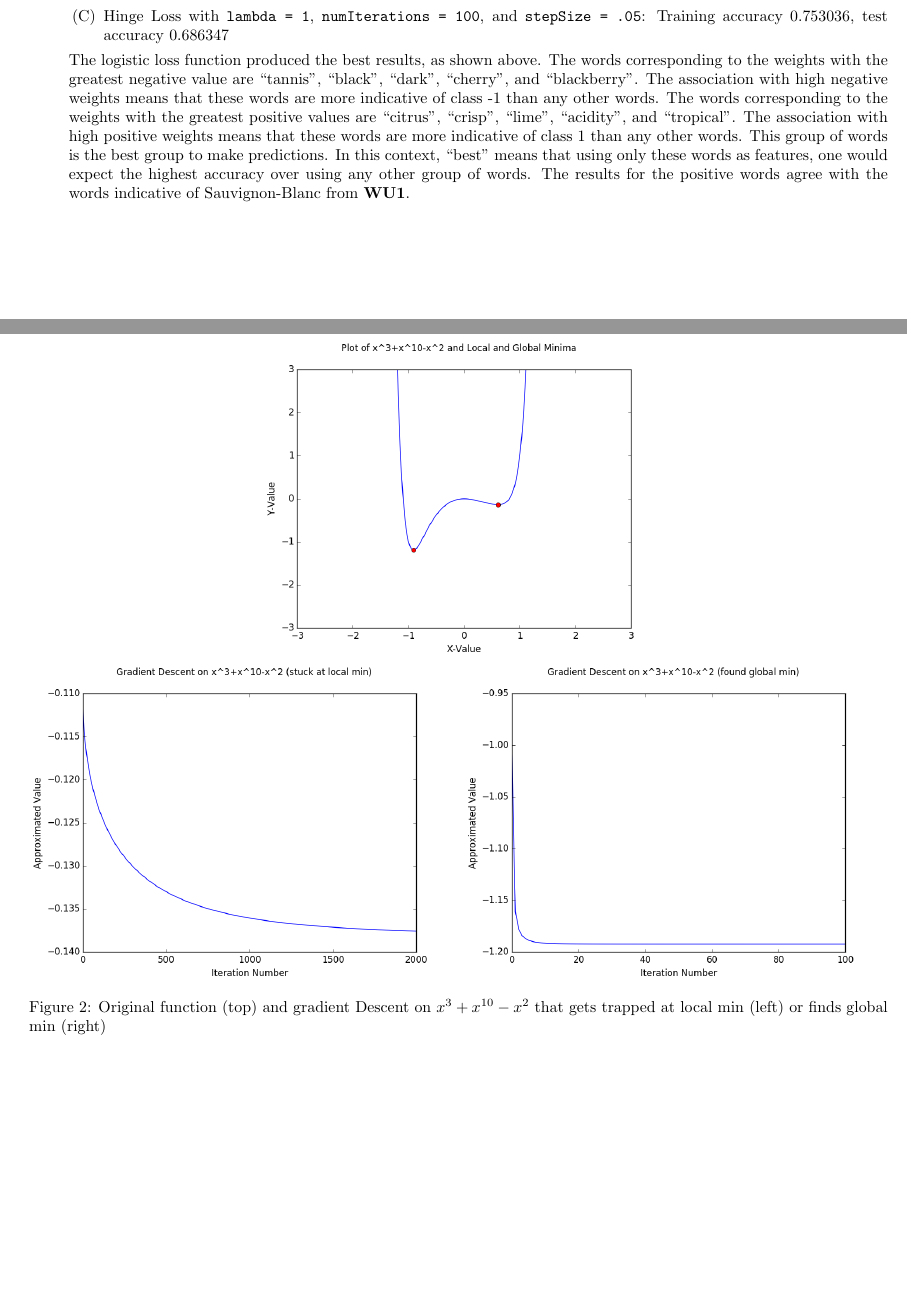
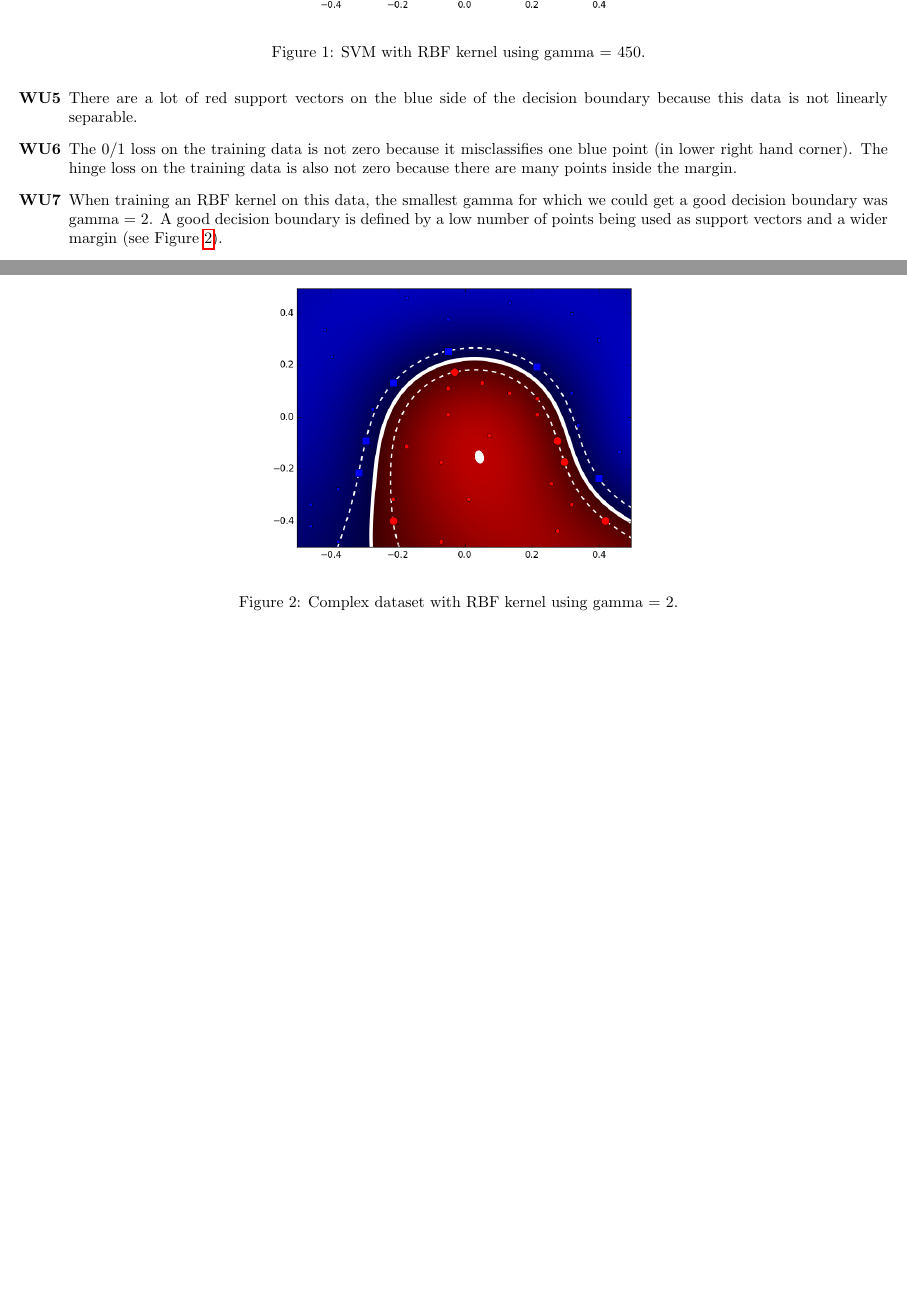
Before and after one commit to abajcsy/machine_learning, a LaTeX document (p3/WriteupStuff/writeup.tex): two parts of pages 2 and 3 of 3 before the commit and two parts of pages 1 and 2 of 2 after it, joined at a grey line, cut at the place of the change, the shorter picture padded with empty space. Compiled offline with pdfLaTeX.

Commit message:
all parts of writeup complete except for PCA parts

```diff
--- a/p3/WriteupStuff/writeup.tex
+++ b/p3/WriteupStuff/writeup.tex
@@ -18,8 +18,8 @@
 
 \graphicspath{{../Figures/}}
 
-\title{Project 2 Writeup}
-\date{04/20/2016}
+\title{Project 3 Writeup}
+\date{05/10/2016}
 \author{Andrea Bajcsy \and Michelle Cody \and Charles Parker }
 
 \begin{document}
@@ -50,3 +40,6 @@ Negative values of the step size cause the algorithm to diverge (see Figure ~\re
 
 \begin{figure}[htp]
 \centering
+\includegraphics[width=.5\textwidth]{wu4.png}
+\caption{SVM with RBF kernel using gamma = 450.}
+\label{fig:WU4}
@@ -59,12 +46,15 @@ Negative values of the step size cause the algorithm to diverge (see Figure ~\re
 \end{figure}
 
-	\item[\textbf{WU4}]
-Using the function $x^3+x^{10}-x^2$, we have a non-convex univariate optimization problem with local minima at about (0.606, -0.138) and global minima at (-0.911,-1.192). Looking at Figure ~\ref{fig:WU3}, we see the first run where it gets caught in a local minimum and the second run  where it manages to make it to a global minimum.
+	\item[\textbf{WU5}]
+There are a lot of red support vectors on the blue side of the decision boundary because this data is not linearly separable.
+
+	\item[\textbf{WU6}]
+The 0/1 loss on the training data is not zero because it misclassifies one blue point (in lower right hand corner). The hinge loss on the training data is also not zero because there are many points inside the margin.
+
+	\item[\textbf{WU7}]
+When training an RBF kernel on this data, the smallest gamma for which we could get a good decision boundary was gamma = 2. A good decision boundary is defined by a low number of points being used as support vectors and a wider margin (see Figure \ref{fig:WU7}).
 
 \begin{figure}[htp]
 \centering
-\includegraphics[width=.5\textwidth]{gd_graph.png}
-\includegraphics[width=.5\textwidth]{gd_local_min.png}\hfill
-\includegraphics[width=.5\textwidth]{gd_global_min.png}\hfill
-\caption{Original function (top) and gradient Descent on $x^3+x^{10}-x^2$ that gets trapped at local min (left) or finds global min (right)}
-\label{fig:WU3}
+\includegraphics[width=.5\textwidth]{wu7.png}
+\caption{Complex dataset with RBF kernel using gamma = 2.}
@@ -77,10 +66,3 @@ Using the function $x^3+x^{10}-x^2$, we have a non-convex univariate optimizatio
-		\item[(B)] Logistic Loss with \texttt{lambda = 1}, \texttt{numIterations = 100}, and \texttt{stepSize = .05}: Training accuracy 0.995951, test accuracy 0.97417
-		\item[(C)] Hinge Loss with \texttt{lambda = 1}, \texttt{numIterations = 100}, and \texttt{stepSize = .05}: Training accuracy 0.753036, test accuracy 0.686347
-
-	\end{enumerate}
-
-The logistic loss function produced the best results, as shown above. The words corresponding to the weights with the greatest negative value are ``tannis", ``black", ``dark", ``cherry", and ``blackberry". The association with high negative weights means that these words are more indicative of class -1 than any other words. The words corresponding to the weights with the greatest positive values are ``citrus", ``crisp", ``lime", ``acidity", and ``tropical". The association with high positive weights means that these words are more indicative of class 1 than any other words. This group of words is the best group to make predictions. In this context, ``best" means that using only these words as features, one would expect the highest accuracy over using any other group of words. The results for the positive words agree with the words indicative of Sauvignon-Blanc from \textbf{WU1}.
-
-	\end{enumerate}
+\end{enumerate}
 
 \end{document}
```
Also changed, not shown: p3/WriteupStuff/writeup.pdf, p3/WriteupStuff/wu4.png (added), p3/WriteupStuff/wu7.png (added), p3/WriteupStuff/writeup.tex (33 more changed lines), 4 other files.
